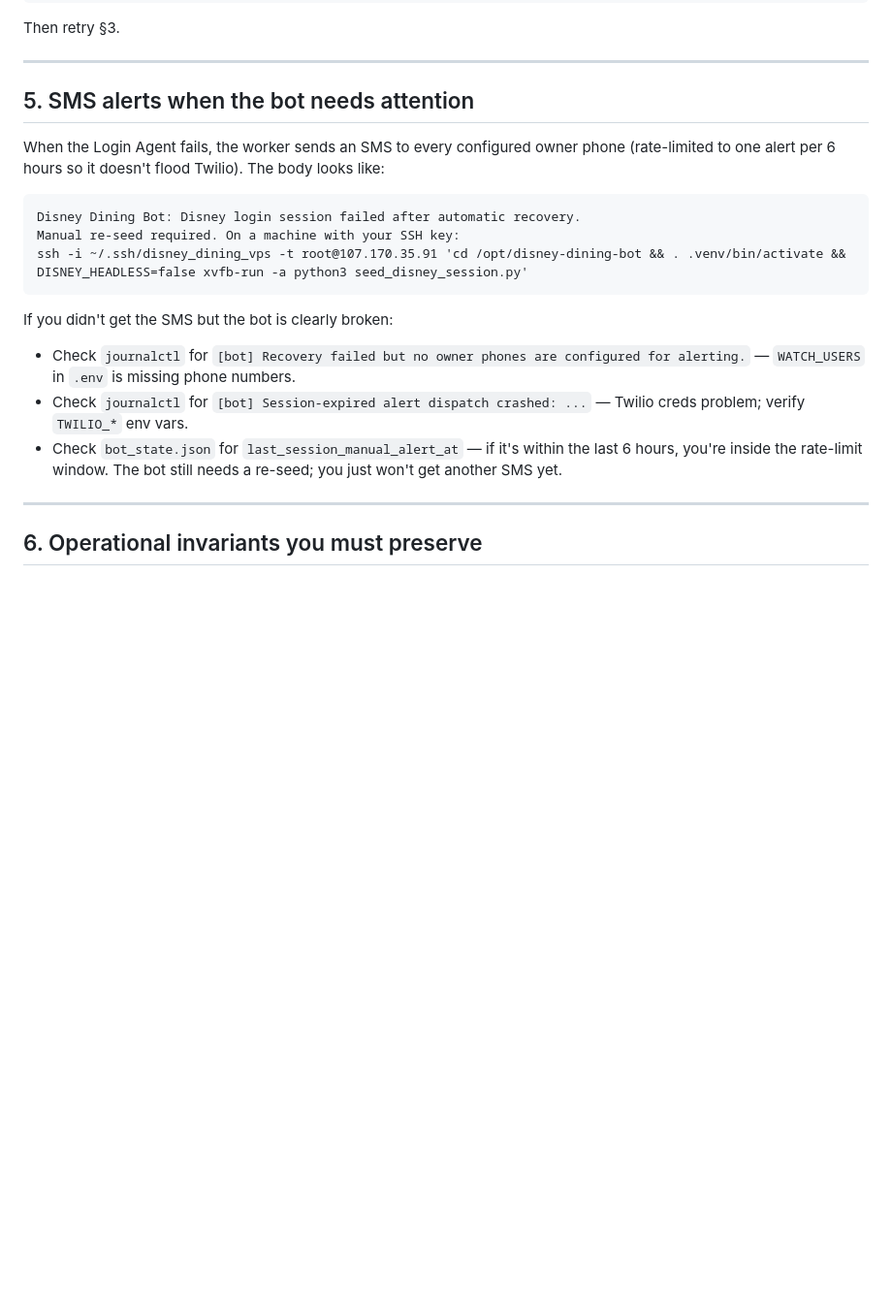
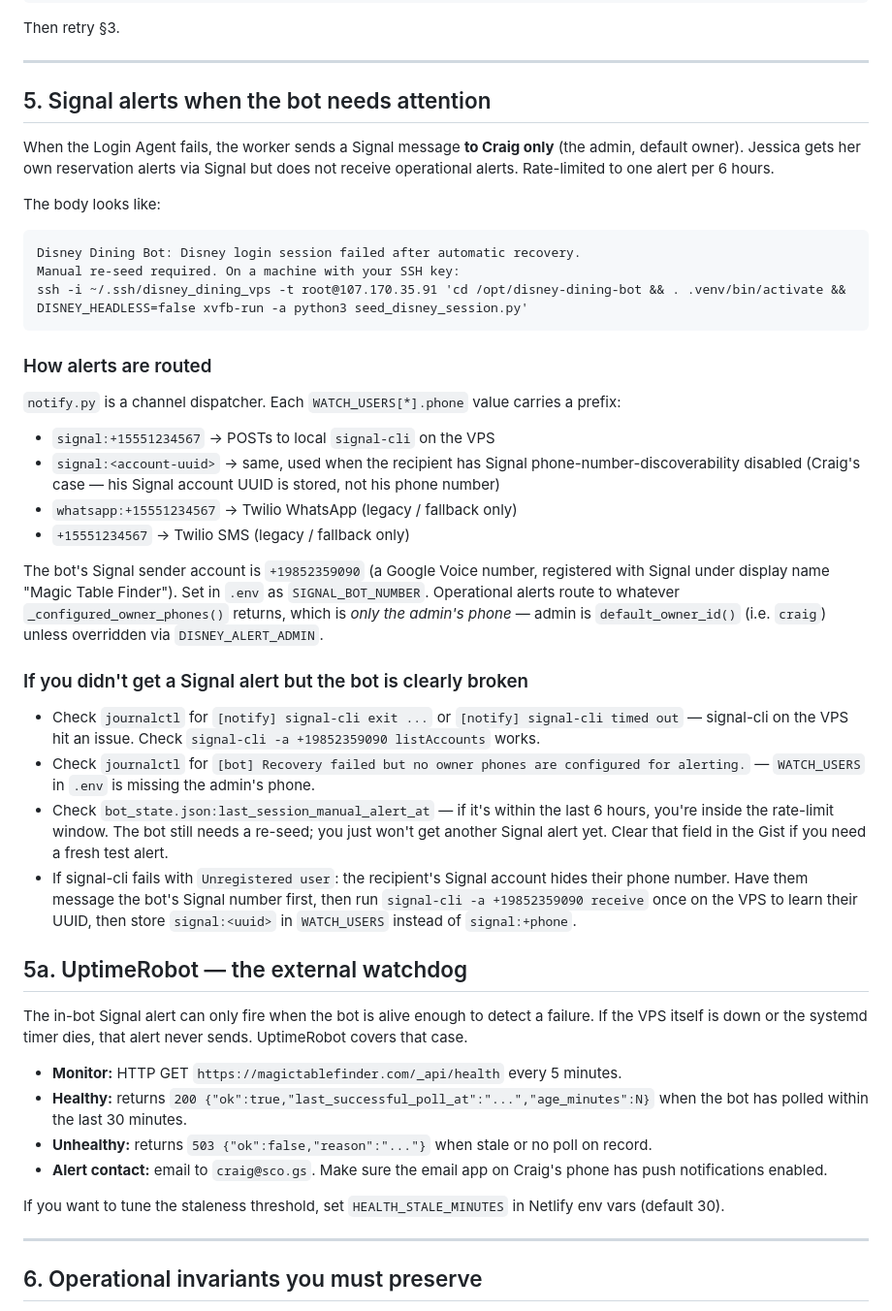
Before and after one commit to 44isthenumber/disney-dining-bot, a Markdown page: TROUBLESHOOTING.md, the part around one of its changes. Shown at 97% size. Drawn GitHub-style; blank space fills up the shorter version.

Commit message:
docs: TROUBLESHOOTING.md catches up to Signal + UptimeRobot reality
- At-a-glance alert-channel table at the top so you can answer "what
  alerts me when X happens" without reading the whole runbook.
- Section 5 rewritten for Signal as the actual transport. Covers the
  channel-prefix routing in notify.py, why Craig is stored as a UUID
  (his Signal hides his phone), and the failure modes specific to
  signal-cli (Unregistered user + the message-the-bot-first workaround).
- New 5a documents the UptimeRobot watchdog — what it monitors, what
  the JSON response means, where the alert email lands.
- Cheat sheet adds the public health URL, signal-cli sanity commands,
  and the canonical manual re-seed one-liner.

Co-Authored-By: Claude Opus 4.7 <noreply@anthropic.com>

````diff
--- a/TROUBLESHOOTING.md
+++ b/TROUBLESHOOTING.md
@@ -166,9 +176,11 @@ Then retry §3.
 
 ---
 
-## 5. SMS alerts when the bot needs attention
+## 5. Signal alerts when the bot needs attention
 
-When the Login Agent fails, the worker sends an SMS to every configured owner phone (rate-limited to one alert per 6 hours so it doesn't flood Twilio). The body looks like:
+When the Login Agent fails, the worker sends a Signal message **to Craig only** (the admin, default owner). Jessica gets her own reservation alerts via Signal but does not receive operational alerts. Rate-limited to one alert per 6 hours.
+
+The body looks like:
 
 ```
 Disney Dining Bot: Disney login session failed after automatic recovery.
@@ -176,11 +188,34 @@ Manual re-seed required. On a machine with your SSH key:
 ssh -i ~/.ssh/disney_dining_vps -t root@107.170.35.91 'cd /opt/disney-dining-bot && . .venv/bin/activate && DISNEY_HEADLESS=false xvfb-run -a python3 seed_disney_session.py'
 ```
 
-If you didn't get the SMS but the bot is clearly broken:
+### How alerts are routed
 
-* Check `journalctl` for `[bot] Recovery failed but no owner phones are configured for alerting.` — `WATCH_USERS` in `.env` is missing phone numbers.
-* Check `journalctl` for `[bot] Session-expired alert dispatch crashed: ...` — Twilio creds problem; verify `TWILIO_*` env vars.
-* Check `bot_state.json` for `last_session_manual_alert_at` — if it's within the last 6 hours, you're inside the rate-limit window. The bot still needs a re-seed; you just won't get another SMS yet.
+`notify.py` is a channel dispatcher. Each `WATCH_USERS[*].phone` value carries a prefix:
+
+- `signal:+15551234567` → POSTs to local `signal-cli` on the VPS
+- `signal:<account-uuid>` → same, used when the recipient has Signal phone-number-discoverability disabled (Craig's case — his Signal account UUID is stored, not his phone number)
+- `whatsapp:+15551234567` → Twilio WhatsApp (legacy / fallback only)
+- `+15551234567` → Twilio SMS (legacy / fallback only)
+
+The bot's Signal sender account is `+19852359090` (a Google Voice number, registered with Signal under display name "Magic Table Finder"). Set in `.env` as `SIGNAL_BOT_NUMBER`. Operational alerts route to whatever `_configured_owner_phones()` returns, which is *only the admin's phone* — admin is `default_owner_id()` (i.e. `craig`) unless overridden via `DISNEY_ALERT_ADMIN`.
+
+### If you didn't get a Signal alert but the bot is clearly broken
+
+* Check `journalctl` for `[notify] signal-cli exit ...` or `[notify] signal-cli timed out` — signal-cli on the VPS hit an issue. Check `signal-cli -a +19852359090 listAccounts` works.
+* Check `journalctl` for `[bot] Recovery failed but no owner phones are configured for alerting.` — `WATCH_USERS` in `.env` is missing the admin's phone.
+* Check `bot_state.json:last_session_manual_alert_at` — if it's within the last 6 hours, you're inside the rate-limit window. The bot still needs a re-seed; you just won't get another Signal alert yet. Clear that field in the Gist if you need a fresh test alert.
+* If signal-cli fails with `Unregistered user`: the recipient's Signal account hides their phone number. Have them message the bot's Signal number first, then run `signal-cli -a +19852359090 receive` once on the VPS to learn their UUID, then store `signal:<uuid>` in `WATCH_USERS` instead of `signal:+phone`.
+
+## 5a. UptimeRobot — the external watchdog
+
+The in-bot Signal alert can only fire when the bot is alive enough to detect a failure. If the VPS itself is down or the systemd timer dies, that alert never sends. UptimeRobot covers that case.
+
+- **Monitor:** HTTP GET `https://magictablefinder.com/_api/health` every 5 minutes.
+- **Healthy:** returns `200 {"ok":true,"last_successful_poll_at":"...","age_minutes":N}` when the bot has polled within the last 30 minutes.
+- **Unhealthy:** returns `503 {"ok":false,"reason":"..."}` when stale or no poll on record.
+- **Alert contact:** email to `craig@sco.gs`. Make sure the email app on Craig's phone has push notifications enabled.
+
+If you want to tune the staleness threshold, set `HEALTH_STALE_MINUTES` in Netlify env vars (default 30).
 
 ---
 
````
Also changed, not shown: other parts of TROUBLESHOOTING.md (+22 -0 lines).
